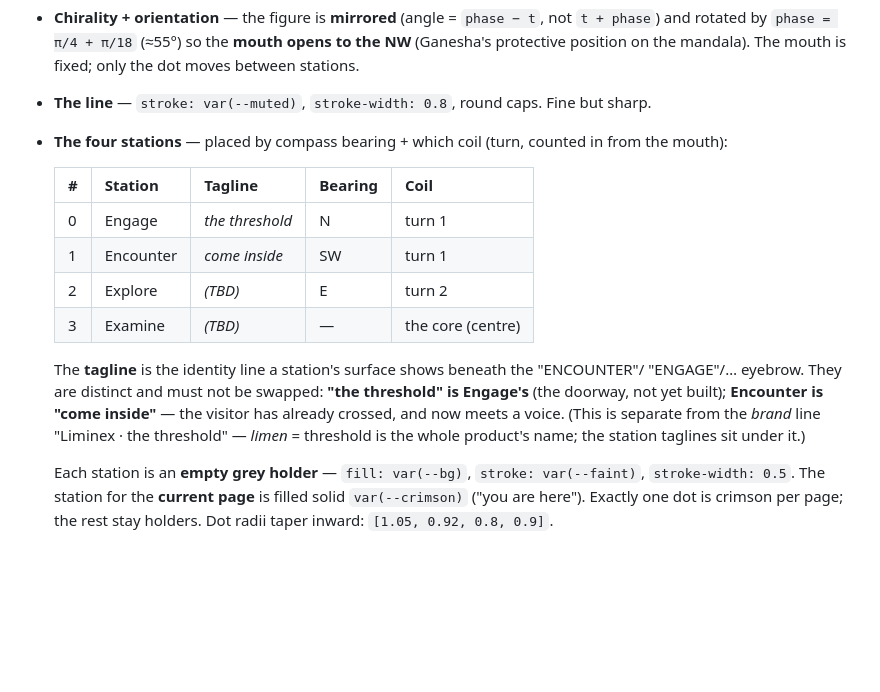
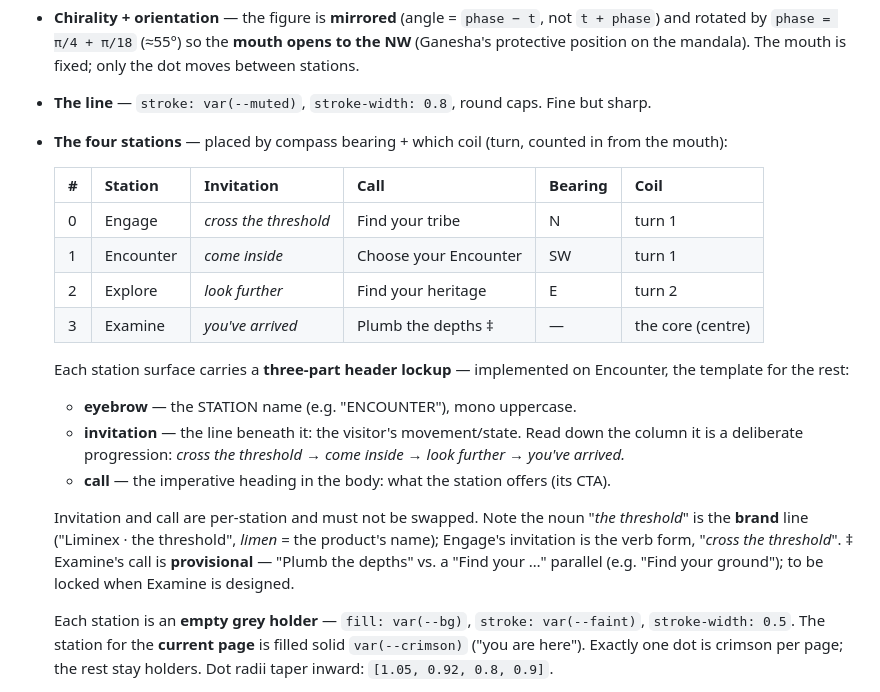
Before and after one commit to drneildurrant/website, a Markdown page: docs/BRAND.md, the part around the change. Rendered like a GitHub page; blank space fills up the shorter version.

Commit message:
docs(brand): Spiral stations — invitation + call scheme (all four)
Two per-station slots: invitation (the line under the eyebrow — the
visitor's movement: cross the threshold -> come inside -> look further ->
you've arrived) and call (the imperative CTA: Find your tribe / Choose
your Encounter / Find your heritage / Plumb the depths). Three-part header
lockup documented as the template (built on Encounter). Examine's call
marked provisional.

Co-Authored-By: Claude Opus 4.8 <noreply@anthropic.com>

```diff
--- a/docs/BRAND.md
+++ b/docs/BRAND.md
@@ -50,18 +50,24 @@ Canonical implementation: `spiralSVG()` in `sanskrit-tantra/fred.html`. Paramete
 - **The line** — `stroke: var(--muted)`, `stroke-width: 0.8`, round caps. Fine but sharp.
 - **The four stations** — placed by compass bearing + which coil (turn, counted in from the mouth):
 
-  | # | Station | Tagline | Bearing | Coil |
-  |---|---|---|---|---|
-  | 0 | Engage | *the threshold* | N | turn 1 |
-  | 1 | Encounter | *come inside* | SW | turn 1 |
-  | 2 | Explore | *(TBD)* | E | turn 2 |
-  | 3 | Examine | *(TBD)* | — | the core (centre) |
+  | # | Station | Invitation | Call | Bearing | Coil |
+  |---|---|---|---|---|---|
+  | 0 | Engage | *cross the threshold* | Find your tribe | N | turn 1 |
+  | 1 | Encounter | *come inside* | Choose your Encounter | SW | turn 1 |
+  | 2 | Explore | *look further* | Find your heritage | E | turn 2 |
+  | 3 | Examine | *you've arrived* | Plumb the depths ‡ | — | the core (centre) |
 
-  The **tagline** is the identity line a station's surface shows beneath the "ENCOUNTER"/
-  "ENGAGE"/… eyebrow. They are distinct and must not be swapped: **"the threshold" is Engage's**
-  (the doorway, not yet built); **Encounter is "come inside"** — the visitor has already crossed,
-  and now meets a voice. (This is separate from the *brand* line "Liminex · the threshold" —
-  *limen* = threshold is the whole product's name; the station taglines sit under it.)
+  Each station surface carries a **three-part header lockup** — implemented on Encounter, the
+  template for the rest:
+  - **eyebrow** — the STATION name (e.g. "ENCOUNTER"), mono uppercase.
+  - **invitation** — the line beneath it: the visitor's movement/state. Read down the column it
+    is a deliberate progression: *cross the threshold → come inside → look further → you've arrived.*
+  - **call** — the imperative heading in the body: what the station offers (its CTA).
+
+  Invitation and call are per-station and must not be swapped. Note the noun "*the threshold*" is
+  the **brand** line ("Liminex · the threshold", *limen* = the product's name); Engage's invitation
+  is the verb form, "*cross the threshold*". ‡ Examine's call is **provisional** — "Plumb the depths"
+  vs. a "Find your …" parallel (e.g. "Find your ground"); to be locked when Examine is designed.
 
   Each station is an **empty grey holder** — `fill: var(--bg)`, `stroke: var(--faint)`, `stroke-width: 0.5`. The station for the **current page** is filled solid `var(--crimson)` ("you are here"). Exactly one dot is crimson per page; the rest stay holders. Dot radii taper inward: `[1.05, 0.92, 0.8, 0.9]`.
 
```
